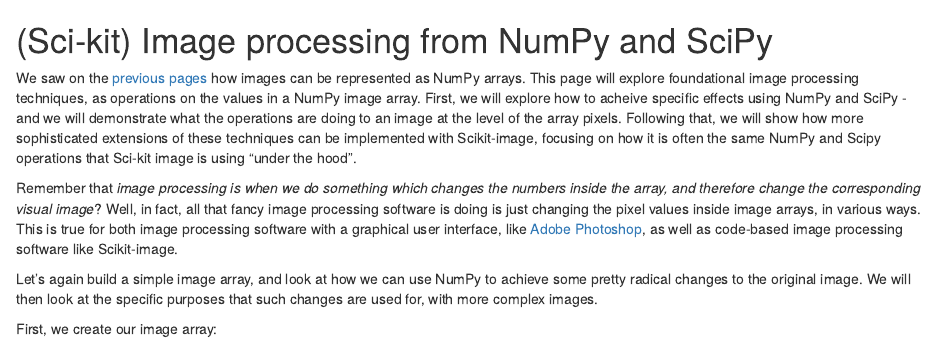
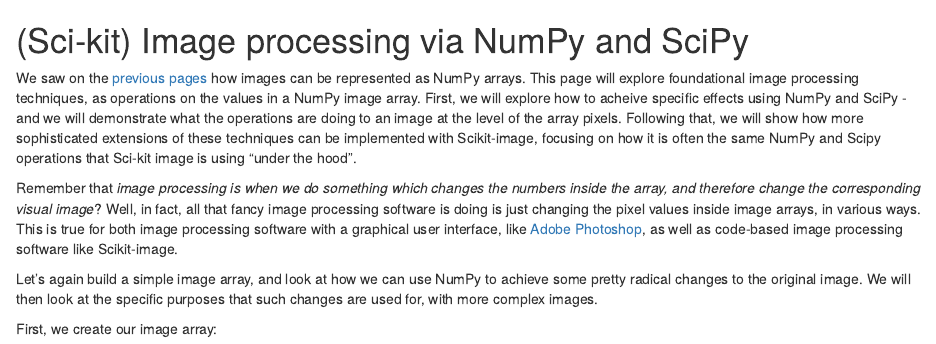
Before and after one commit to SciPy-Lectures-skimage-tutorials/skimage-tutorials, an R Markdown document (3_skimage_processing_from_numpy_and_scipy.Rmd): the page in a window 1100 px wide, from its top. Rendered offline with R 4.5, knitr and Pandoc, with nearby package versions; some code elsewhere in the file could not run offline.

Commit message:
update TOC

```diff
--- a/3_skimage_processing_from_numpy_and_scipy.Rmd
+++ b/3_skimage_processing_from_numpy_and_scipy.Rmd
@@ -13,7 +13,7 @@ jupyter:
     name: python3
 ---
 
-# (Sci-kit) Image processing from NumPy and SciPy
+# (Sci-kit) Image processing via NumPy and SciPy
 
 We saw on the [previous pages](0_images_as_numpy_arrays.Rmd) how images can be represented as NumPy arrays. This page will explore foundational image processing techniques, as operations on the values in a NumPy image array. First, we will explore how to acheive specific effects using NumPy and SciPy - and we will demonstrate what the operations are doing to an image at the level of the array pixels. Following that, we will show how more sophisticated extensions of these techniques can be implemented with Scikit-image, focusing on how it is often the same NumPy and Scipy operations that Sci-kit image is using "under the hood".
 
```
